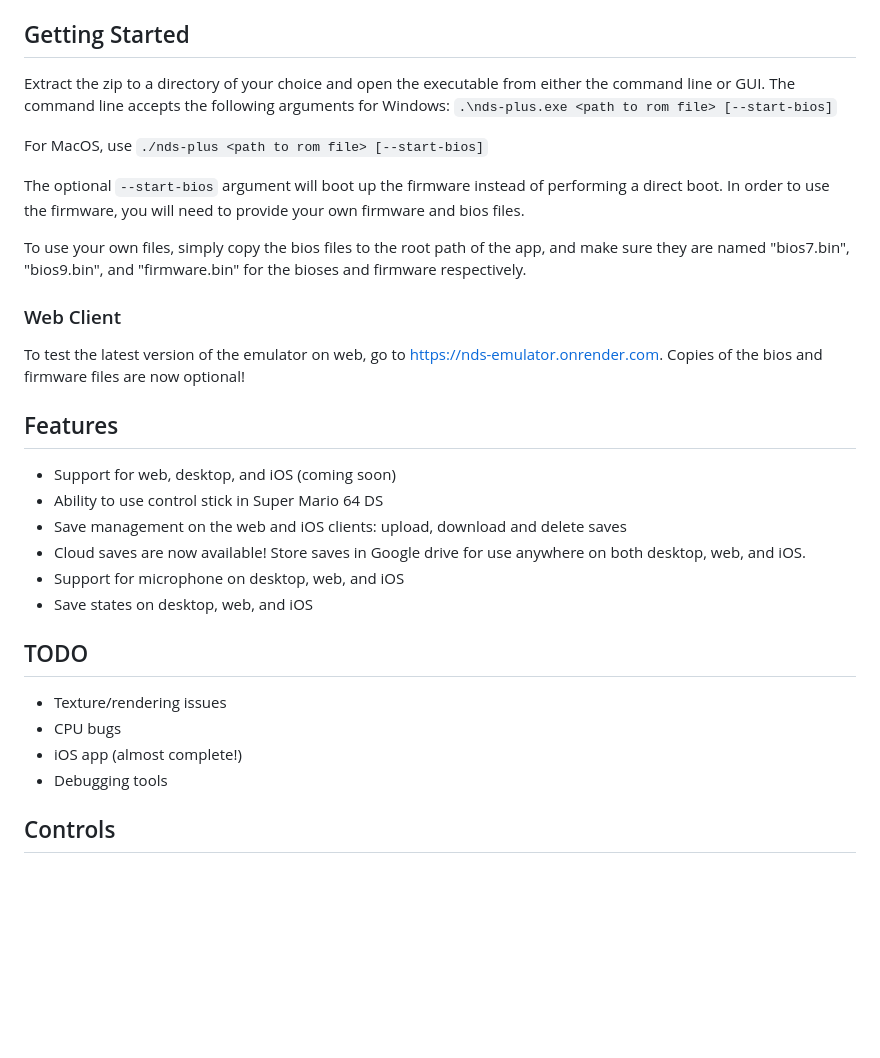
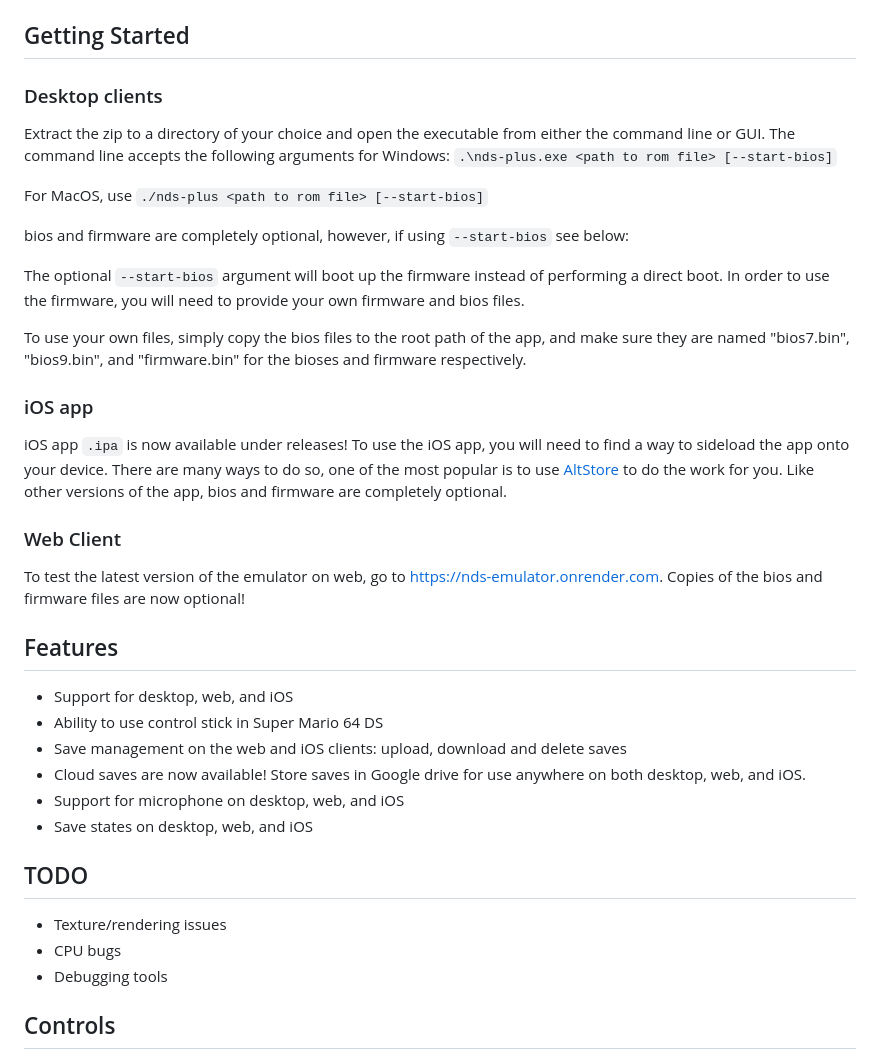
Before and after one commit to annethereshewent/nds-plus, a Markdown page: README.md, the part around the change. Rendered like a GitHub page; blank space fills up the shorter version.

```diff
--- a/README.md
+++ b/README.md
@@ -4,13 +4,21 @@ This is a DS emulator written in Rust! Binaries for Mac and Windows are now avai
 
 ## Getting Started
 
+### Desktop clients
+
 Extract the zip to a directory of your choice and open the executable from either the command line or GUI. The command line accepts the following arguments for Windows: `.\nds-plus.exe <path to rom file> [--start-bios]`
 
 For MacOS, use `./nds-plus <path to rom file> [--start-bios]`
 
+bios and firmware are completely optional, however, if using `--start-bios` see below:
+
 The optional `--start-bios` argument will boot up the firmware instead of performing a direct boot. In order to use the firmware, you will need to provide your own firmware and bios files.
 
 To use your own files, simply copy the bios files to the root path of the app, and make sure they are named "bios7.bin", "bios9.bin", and "firmware.bin" for the bioses and firmware respectively.
+
+### iOS app
+
+iOS app `.ipa` is now available under releases! To use the iOS app, you will need to find a way to sideload the app onto your device. There are many ways to do so, one of the most popular is to use <a href="https://altstore.io/">AltStore</a> to do the work for you. Like other versions of the app, bios and firmware are completely optional.
 
 ### Web Client
 
@@ -18,7 +26,7 @@ To test the latest version of the emulator on web, go to https://nds-emulator.on
 
 ## Features
 
-- Support for web, desktop, and iOS (coming soon)
+- Support for desktop, web, and iOS
 - Ability to use control stick in Super Mario 64 DS
 - Save management on the web and iOS clients: upload, download and delete saves
 - Cloud saves are now available! Store saves in Google drive for use anywhere on both desktop, web, and iOS.
@@ -29,7 +37,6 @@ To test the latest version of the emulator on web, go to https://nds-emulator.on
 
 - Texture/rendering issues
 - CPU bugs
-- iOS app (almost complete!)
 - Debugging tools
 
 ## Controls
```
